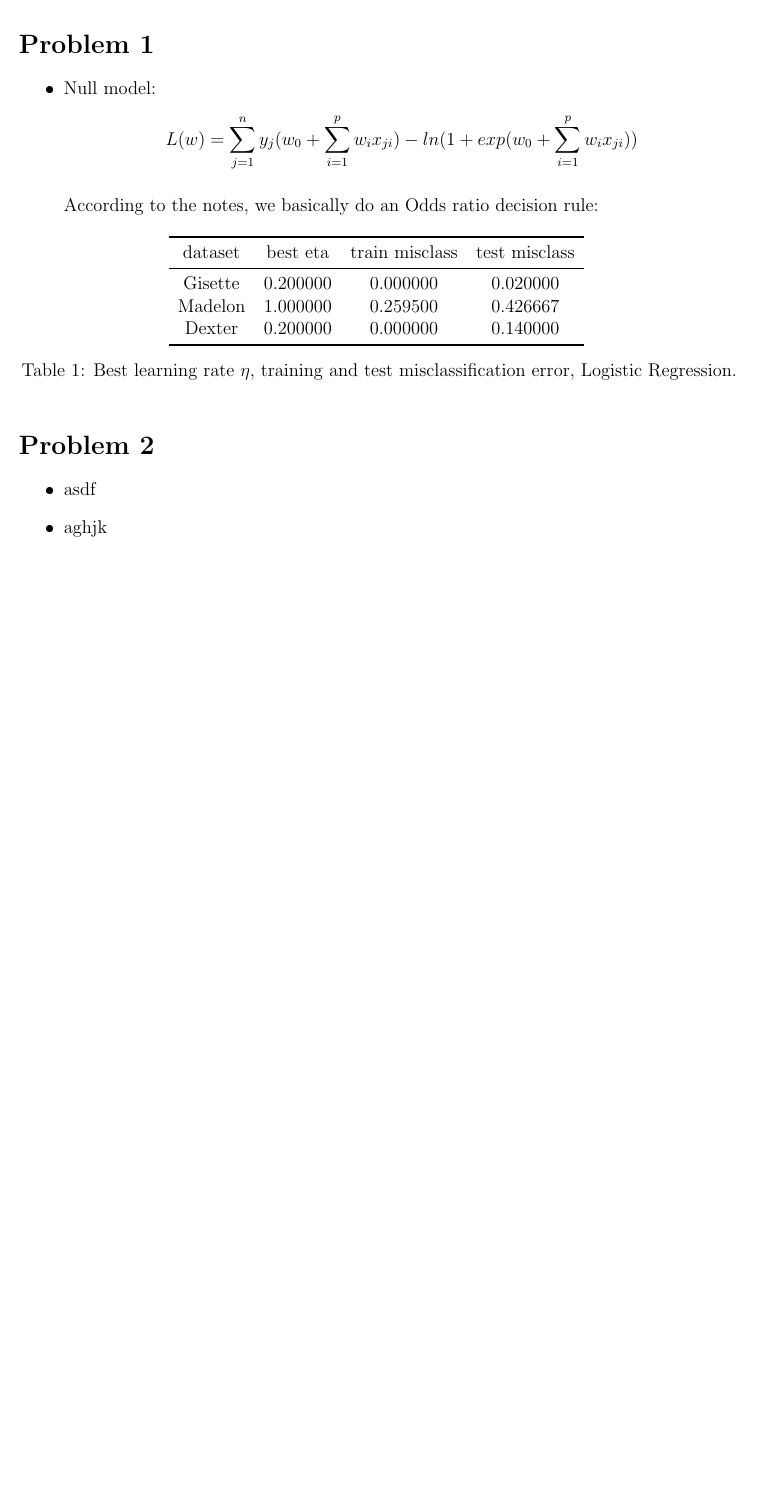
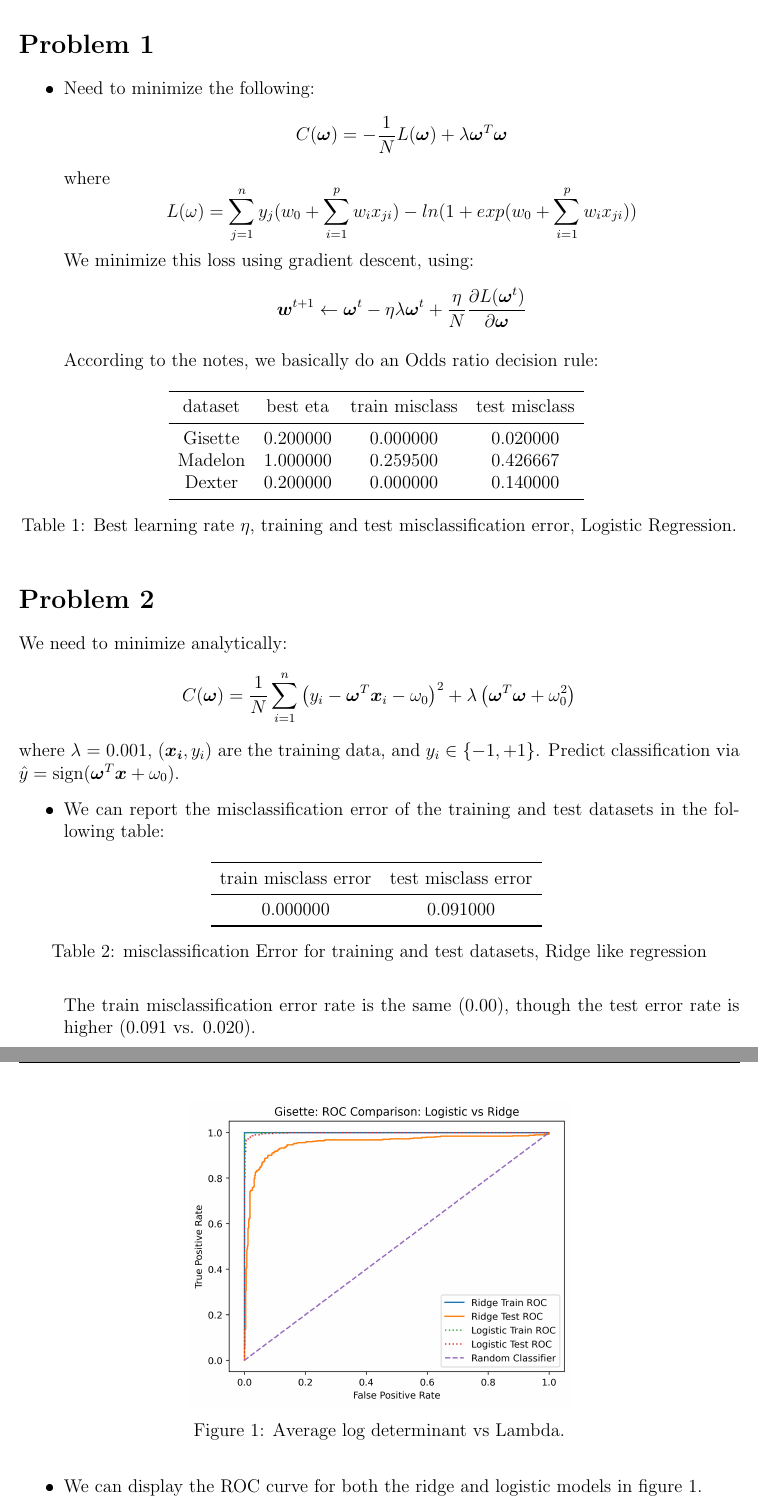
Before and after one commit to pj216rt/ML_2026, a LaTeX problem sheet (assignments/hw03/writeup/writeup_hw03.tex): part of the page before the commit and two parts of pages 1 and 2 of 2 after it, the two joined at a grey line, cut so that both start at the same text, the shorter picture padded with empty space. The pictures show the PDF file assignments/hw03/writeup/writeup_hw03.pdf that the author committed with the source.

Commit message:
putting it all together in LATEX document

```diff
--- a/assignments/hw03/writeup/writeup_hw03.tex
+++ b/assignments/hw03/writeup/writeup_hw03.tex
@@ -45,9 +45,18 @@
 
 \section*{Problem 1}
 \begin{itemize}
-    \item Null model:
+    \item Need to minimize the following:
     \[
-    L(w) = \sum_{j=1}^{n}y_j(w_0 + \sum_{i=1}^{p}w_ix_{ji}) - ln(1+ exp(w_0 + \sum_{i=1}^{p}w_ix_{ji}))
+    C(\boldsymbol{\omega}) = -\frac{1}{N}L(\boldsymbol{\omega}) + \lambda\boldsymbol{\omega}^T\boldsymbol{\omega}
+    \]
+    where
+    \[
+    L(\omega) = \sum_{j=1}^{n}y_j(w_0 + \sum_{i=1}^{p}w_ix_{ji}) - ln(1+ exp(w_0 + \sum_{i=1}^{p}w_ix_{ji}))
+    \]
+    We minimize this loss using gradient descent, using:
+    \[
+    \boldsymbol{w}^{t+1}\leftarrow \boldsymbol{\omega}^{t} - \eta\lambda\boldsymbol{\omega}^{t} +
+    \frac{\eta}{N}\frac{\partial L(\boldsymbol{\omega}^{t})}{\partial \boldsymbol{\omega}}
     \]
 
     According to the notes, we basically do an Odds ratio decision rule:
@@ -61,9 +70,35 @@
 \end{itemize}
 
 \section*{Problem 2}
+We need to minimize analytically:
+    \[
+    C(\boldsymbol{\omega}) = \frac{1}{N}\sum_{i=1}^{n}\left(y_i -
+    \boldsymbol{\omega}^T\boldsymbol{x}_i - \omega_0\right)^2 +
+    \lambda\left(\boldsymbol{\omega}^T\boldsymbol{\omega} + \omega_0^2\right)
+    \]
+    where $\lambda$ = 0.001, $(\boldsymbol{x_i}, y_i)$ are the training data, and \(y_i\in\{-1,+1\}\).
+    Predict classification via \(\hat{y} = \text{sign}(\boldsymbol{\omega}^T\boldsymbol{x} + \omega_0)\).
 \begin{itemize}
-    \item asdf
-    \item aghjk
+    \item We can report the misclassification error of the training and test datasets in the following table:
+    \begin{table}[htbp]
+        \centering
+        \input{../output/q2_table.tex}
+        \caption{misclassification Error for training and test datasets, Ridge like regression}
+        \label{tab:ridge_classification}
+    \end{table}
+
+    The train misclassification error rate is the same (0.00), though the test error rate is
+    higher (0.091 vs. 0.020).
+    \item We can display the ROC curve for both the ridge and logistic models in figure \ref{fig:q2_roc}.
+    \begin{figure}[htbp]
+        \centering
+        \includegraphics[totalheight=7cm]{../figures/q2_roc_plot.png}
+        \caption{Average log determinant vs Lambda.}
+        \label{fig:q2_roc}
+    \end{figure}
+
+    The train ROC for the logistic and ridge models are practically the same.  The ROC for the logistic model
+    is better than the ridge though; tighter to the upper left hand corner.
 \end{itemize}
 
 \end{document}
```
Also changed, not shown: assignments/hw03/code/hw03.py (+12 -10 lines), assignments/hw03/writeup/writeup_hw03.pdf.
